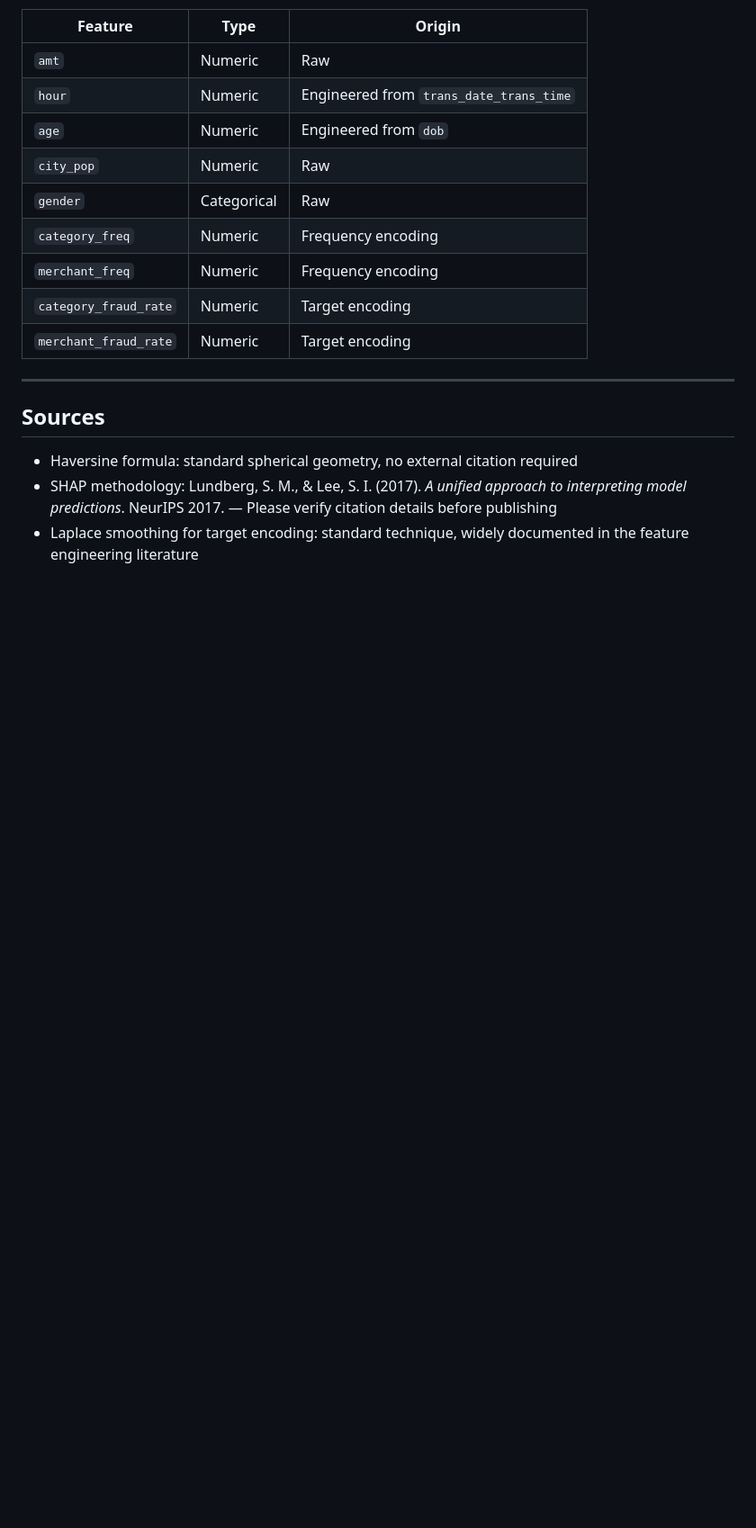
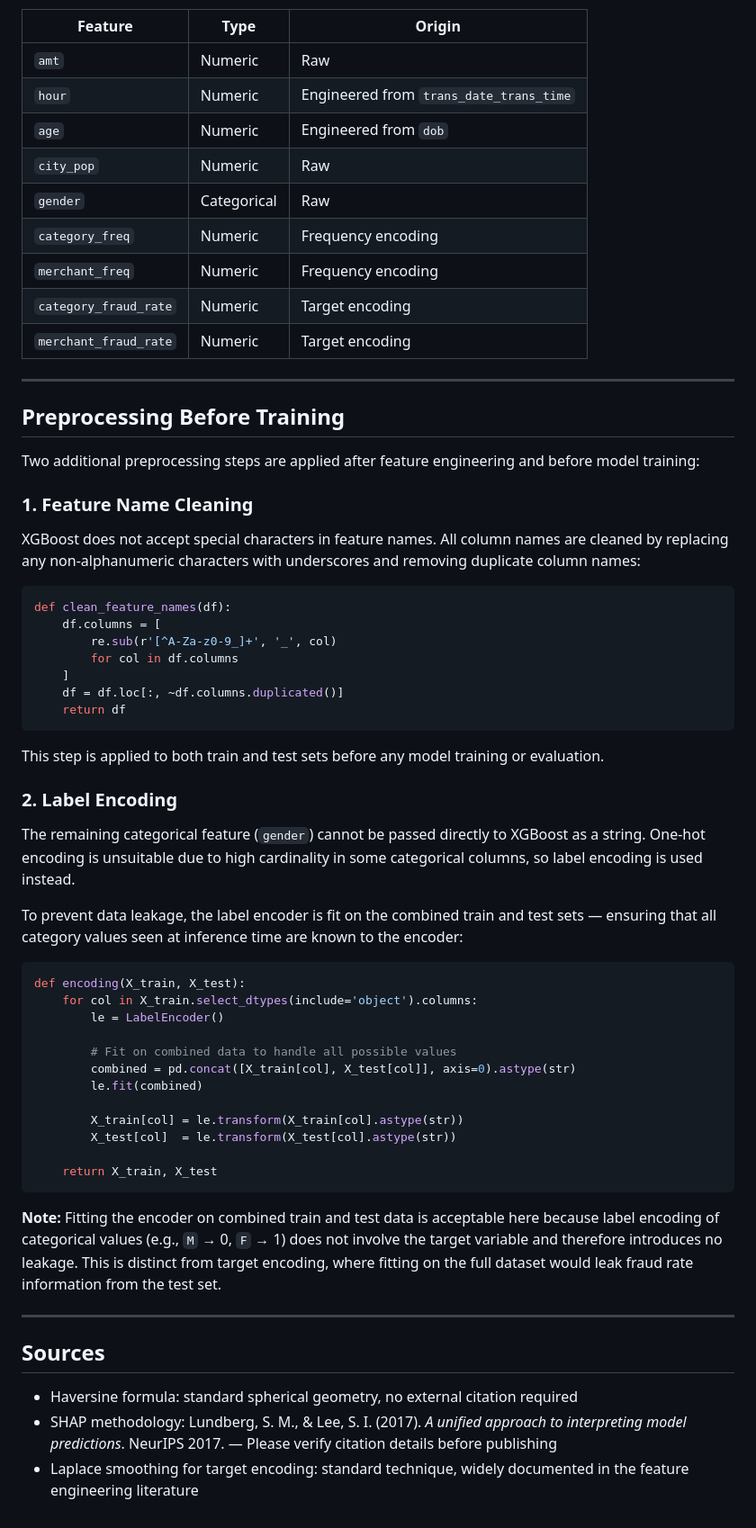
Before and after one commit to Dai-Nguyen1506/AI66A_group_1, a Markdown page: docs/03_feature_engineering.md, the part around the change. Shown at 90% size. GitHub-like rendering; blank space fills up the shorter version.

Commit message:
update version

````diff
--- a/docs/03_feature_engineering.md
+++ b/docs/03_feature_engineering.md
@@ -225,6 +225,63 @@ After feature selection, 9 features were retained:
 
 ---
 
+## Preprocessing Before Training
+
+Two additional preprocessing steps are applied after feature engineering
+and before model training:
+
+### 1. Feature Name Cleaning
+
+XGBoost does not accept special characters in feature names. All column
+names are cleaned by replacing any non-alphanumeric characters with
+underscores and removing duplicate column names:
+
+```python
+def clean_feature_names(df):
+    df.columns = [
+        re.sub(r'[^A-Za-z0-9_]+', '_', col)
+        for col in df.columns
+    ]
+    df = df.loc[:, ~df.columns.duplicated()]
+    return df
+```
+
+This step is applied to both train and test sets before any model training
+or evaluation.
+
+### 2. Label Encoding
+
+The remaining categorical feature (`gender`) cannot be passed directly to
+XGBoost as a string. One-hot encoding is unsuitable due to high cardinality
+in some categorical columns, so label encoding is used instead.
+
+To prevent data leakage, the label encoder is fit on the combined
+train and test sets — ensuring that all category values seen at inference
+time are known to the encoder:
+
+```python
+def encoding(X_train, X_test):
+    for col in X_train.select_dtypes(include='object').columns:
+        le = LabelEncoder()
+
+        # Fit on combined data to handle all possible values
+        combined = pd.concat([X_train[col], X_test[col]], axis=0).astype(str)
+        le.fit(combined)
+
+        X_train[col] = le.transform(X_train[col].astype(str))
+        X_test[col]  = le.transform(X_test[col].astype(str))
+
+    return X_train, X_test
+```
+
+**Note:** Fitting the encoder on combined train and test data is acceptable
+here because label encoding of categorical values (e.g., `M` → 0, `F` → 1)
+does not involve the target variable and therefore introduces no leakage.
+This is distinct from target encoding, where fitting on the full dataset
+would leak fraud rate information from the test set.
+
+---
+
 ## Sources
 
 - Haversine formula: standard spherical geometry, no external citation required
````
